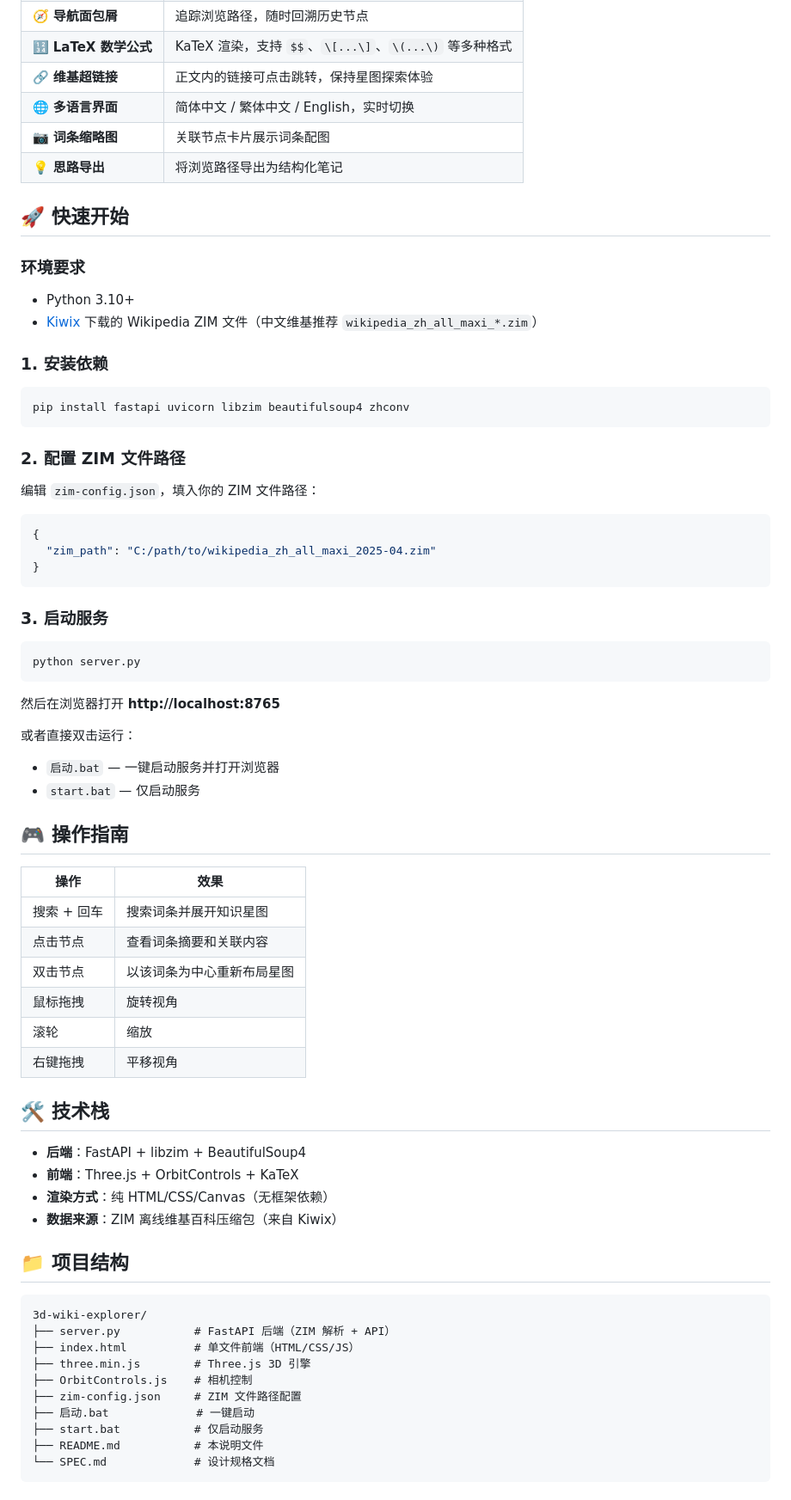
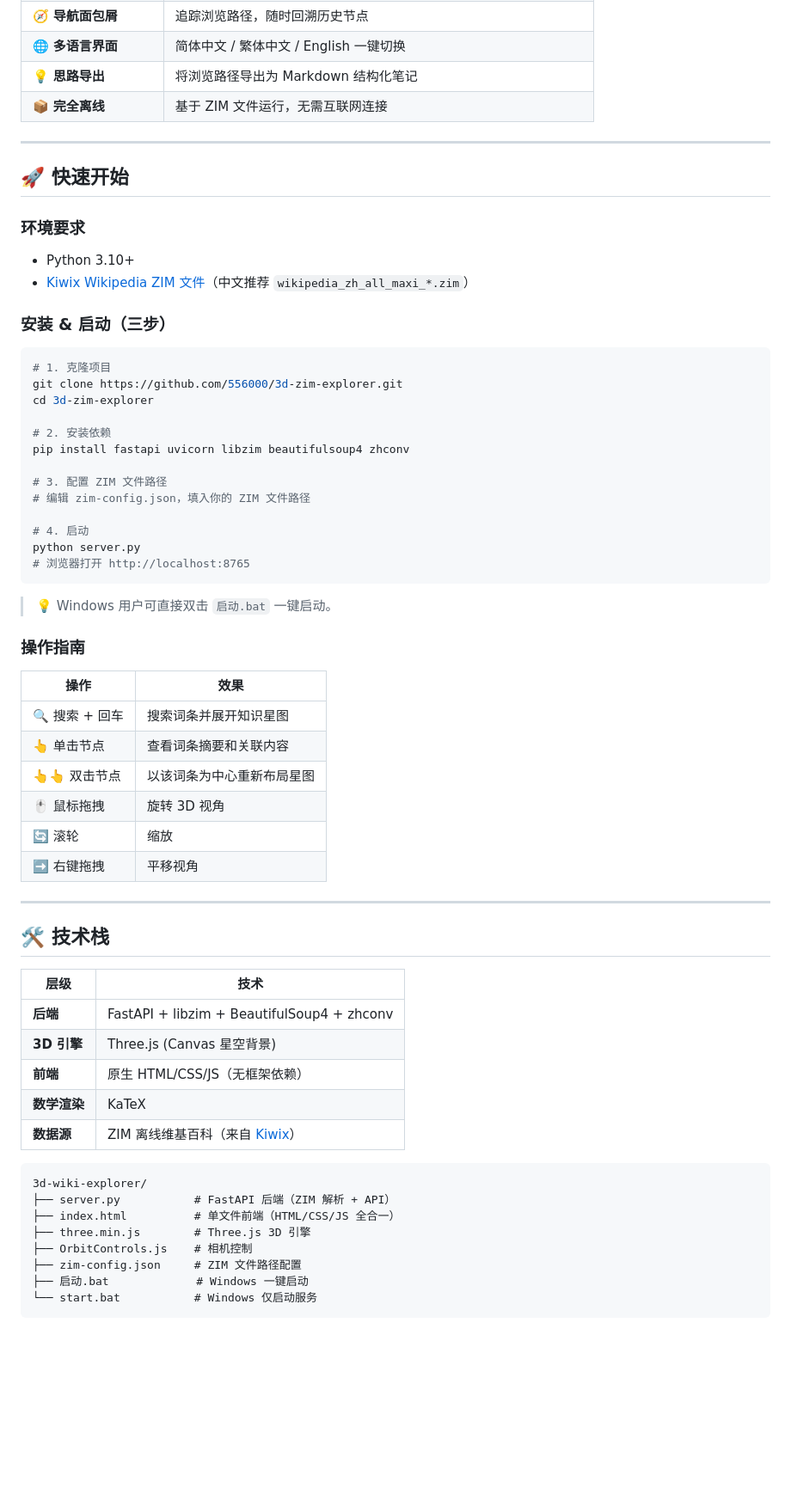
Before and after one commit to 556000/3d-zim-explorer, a Markdown page: README.md, the part around the change printed below. Shown: that part at 86% size. GitHub-like rendering; blank space fills up the shorter version.

````diff
--- a/README.md
+++ b/README.md
@@ -28,74 +51,67 @@
 | 🧭 **导航面包屑** | 追踪浏览路径，随时回溯历史节点 |
-| 🔢 **LaTeX 数学公式** | KaTeX 渲染，支持 `$$`、`\[...\]`、`\(...\)` 等多种格式 |
-| 🔗 **维基超链接** | 正文内的链接可点击跳转，保持星图探索体验 |
-| 🌐 **多语言界面** | 简体中文 / 繁体中文 / English，实时切换 |
-| 📷 **词条缩略图** | 关联节点卡片展示词条配图 |
-| 💡 **思路导出** | 将浏览路径导出为结构化笔记 |
+| 🌐 **多语言界面** | 简体中文 / 繁体中文 / English 一键切换 |
+| 💡 **思路导出** | 将浏览路径导出为 Markdown 结构化笔记 |
+| 📦 **完全离线** | 基于 ZIM 文件运行，无需互联网连接 |
+
+---
 
 ## 🚀 快速开始
 
 ### 环境要求
 
 - Python 3.10+
-- [Kiwix](https://wiki.kiwix.org/wiki/Content) 下载的 Wikipedia ZIM 文件（中文维基推荐 `wikipedia_zh_all_maxi_*.zim`）
+- [Kiwix Wikipedia ZIM 文件](https://wiki.kiwix.org/wiki/Content)（中文推荐 `wikipedia_zh_all_maxi_*.zim`）
 
-### 1. 安装依赖
+### 安装 & 启动（三步）
 
 ```bash
+# 1. 克隆项目
+git clone https://github.com/556000/3d-zim-explorer.git
+cd 3d-zim-explorer
+
+# 2. 安装依赖
 pip install fastapi uvicorn libzim beautifulsoup4 zhconv
+
+# 3. 配置 ZIM 文件路径
+# 编辑 zim-config.json，填入你的 ZIM 文件路径
+
+# 4. 启动
+python server.py
+# 浏览器打开 http://localhost:8765
 ```
 
-### 2. 配置 ZIM 文件路径
+> 💡 Windows 用户可直接双击 `启动.bat` 一键启动。
 
-编辑 `zim-config.json`，填入你的 ZIM 文件路径：
-
-```json
-{
-  "zim_path": "C:/path/to/wikipedia_zh_all_maxi_2025-04.zim"
-}
-```
-
-### 3. 启动服务
-
-```bash
-python server.py
-```
-
-然后在浏览器打开 **http://localhost:8765**
-
-或者直接双击运行：
-- `启动.bat` — 一键启动服务并打开浏览器
-- `start.bat` — 仅启动服务
-
-## 🎮 操作指南
+### 操作指南
 
 | 操作 | 效果 |
 |------|------|
-| 搜索 + 回车 | 搜索词条并展开知识星图 |
-| 点击节点 | 查看词条摘要和关联内容 |
-| 双击节点 | 以该词条为中心重新布局星图 |
-| 鼠标拖拽 | 旋转视角 |
-| 滚轮 | 缩放 |
-| 右键拖拽 | 平移视角 |
+| 🔍 搜索 + 回车 | 搜索词条并展开知识星图 |
+| 👆 单击节点 | 查看词条摘要和关联内容 |
+| 👆👆 双击节点 | 以该词条为中心重新布局星图 |
+| 🖱️ 鼠标拖拽 | 旋转 3D 视角 |
+| 🔄 滚轮 | 缩放 |
+| ➡️ 右键拖拽 | 平移视角 |
+
+---
 
 ## 🛠️ 技术栈
 
-- **后端**：FastAPI + libzim + BeautifulSoup4
-- **前端**：Three.js + OrbitControls + KaTeX
-- **渲染方式**：纯 HTML/CSS/Canvas（无框架依赖）
-- **数据来源**：ZIM 离线维基百科压缩包（来自 Kiwix）
-
-## 📁 项目结构
+| 层级 | 技术 |
+|------|------|
+| **后端** | FastAPI + libzim + BeautifulSoup4 + zhconv |
+| **3D 引擎** | Three.js (Canvas 星空背景) |
+| **前端** | 原生 HTML/CSS/JS（无框架依赖） |
+| **数学渲染** | KaTeX |
+| **数据源** | ZIM 离线维基百科（来自 [Kiwix](https://kiwix.org/)） |
 
 ```
 3d-wiki-explorer/
 ├── server.py           # FastAPI 后端（ZIM 解析 + API）
-├── index.html          # 单文件前端（HTML/CSS/JS）
+├── index.html          # 单文件前端（HTML/CSS/JS 全合一）
 ├── three.min.js        # Three.js 3D 引擎
 ├── OrbitControls.js    # 相机控制
 ├── zim-config.json     # ZIM 文件路径配置
-├── 启动.bat             # 一键启动
-├── start.bat           # 仅启动服务
-├── README.md           # 本说明文件
-└── SPEC.md             # 设计规格文档
+├── 启动.bat             # Windows 一键启动
+└── start.bat           # Windows 仅启动服务
 ```
````
Also changed, not shown: other parts of README.md (+71 -46 lines), screenshots/article.png (added), screenshots/hero.png (added), screenshots/starmap.png (added), screenshots/welcome.png (added).
